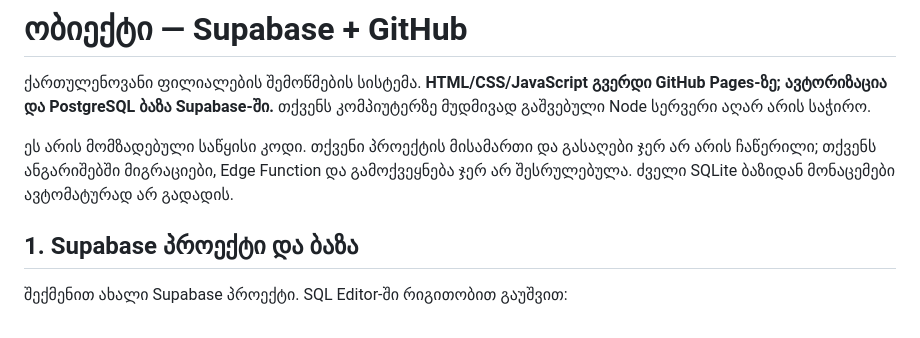
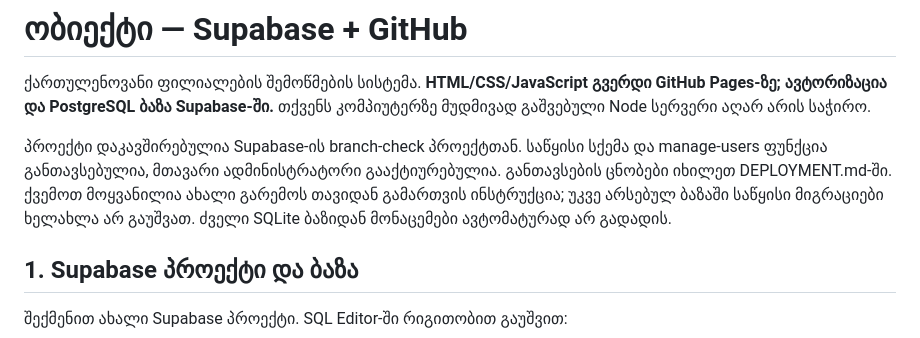
Before and after one commit to TOKA-SINA/branch-check, a Markdown page: README.md, the part around the change. Rendered like a GitHub page.

Commit message:
Document configured Supabase deployment and administrator setup

```diff
--- a/README.md
+++ b/README.md
@@ -2,7 +2,7 @@
 
 ქართულენოვანი ფილიალების შემოწმების სისტემა. **HTML/CSS/JavaScript გვერდი GitHub Pages-ზე; ავტორიზაცია და PostgreSQL ბაზა Supabase-ში.** თქვენს კომპიუტერზე მუდმივად გაშვებული Node სერვერი აღარ არის საჭირო.
 
-ეს არის მომზადებული საწყისი კოდი. თქვენი პროექტის მისამართი და გასაღები ჯერ არ არის ჩაწერილი; თქვენს ანგარიშებში მიგრაციები, Edge Function და გამოქვეყნება ჯერ არ შესრულებულა. ძველი SQLite ბაზიდან მონაცემები ავტომატურად არ გადადის.
+პროექტი დაკავშირებულია Supabase-ის branch-check პროექტთან. საწყისი სქემა და manage-users ფუნქცია განთავსებულია, მთავარი ადმინისტრატორი გააქტიურებულია. განთავსების ცნობები იხილეთ DEPLOYMENT.md-ში. ქვემოთ მოყვანილია ახალი გარემოს თავიდან გამართვის ინსტრუქცია; უკვე არსებულ ბაზაში საწყისი მიგრაციები ხელახლა არ გაუშვათ. ძველი SQLite ბაზიდან მონაცემები ავტომატურად არ გადადის.
 
 ## 1. Supabase პროექტი და ბაზა
 
```
Also changed, not shown: DEPLOYMENT.md (added, +16 -0 lines).
